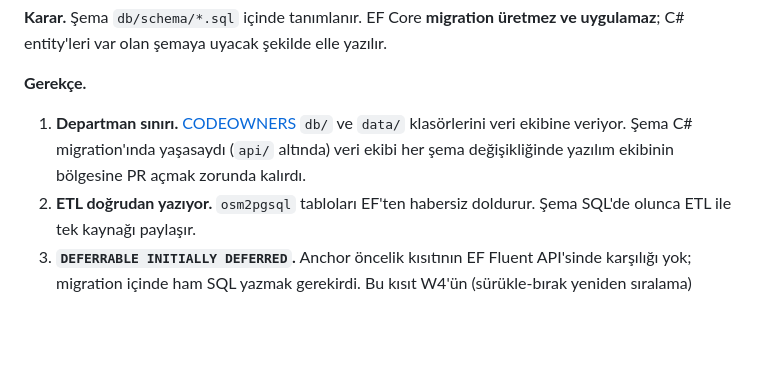
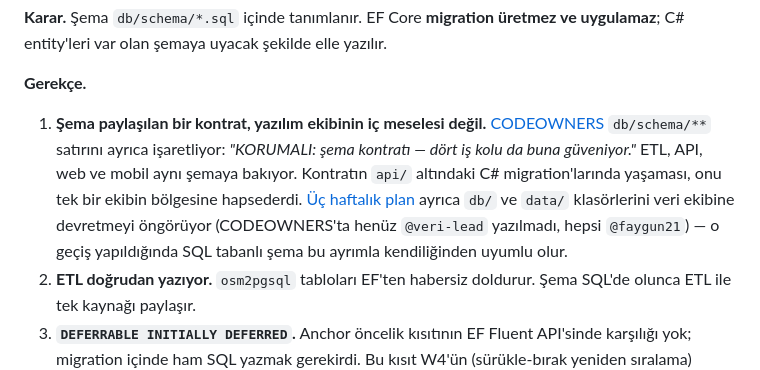
Before and after one commit to faygun21/vivido, a Markdown page: docs/02-KARARLAR.md, the part around the change. GitHub-like rendering; blank space fills up the shorter version.

Commit message:
docs: K-01 gerekcesindeki codeowners atfi duzeltildi
CODEOWNERS'ta departman ayrimi (@veri-lead) henuz uygulanmamis, hepsi @faygun21. Gerekce artik dosyanin gercekten soyledigi seye dayaniyor: db/schema/** 'korumali sema kontrati, dort is kolu da buna guveniyor' olarak isaretli.

```diff
--- a/docs/02-KARARLAR.md
+++ b/docs/02-KARARLAR.md
@@ -36,10 +36,15 @@ ve uygulamaz**; C# entity'leri var olan şemaya uyacak şekilde elle yazılır.
 
 **Gerekçe.**
 
-1. **Departman sınırı.** [CODEOWNERS](../.github/CODEOWNERS) `db/` ve `data/`
-   klasörlerini veri ekibine veriyor. Şema C# migration'ında yaşasaydı
-   (`api/` altında) veri ekibi her şema değişikliğinde yazılım ekibinin
-   bölgesine PR açmak zorunda kalırdı.
+1. **Şema paylaşılan bir kontrat, yazılım ekibinin iç meselesi değil.**
+   [CODEOWNERS](../.github/CODEOWNERS) `db/schema/**` satırını ayrıca
+   işaretliyor: *"KORUMALI: şema kontratı — dört iş kolu da buna güveniyor."*
+   ETL, API, web ve mobil aynı şemaya bakıyor. Kontratın `api/` altındaki
+   C# migration'larında yaşaması, onu tek bir ekibin bölgesine hapsederdi.
+   [Üç haftalık plan](../habi-v2-3-hafta-plan.md) ayrıca `db/` ve `data/`
+   klasörlerini veri ekibine devretmeyi öngörüyor (CODEOWNERS'ta henüz
+   `@veri-lead` yazılmadı, hepsi `@faygun21`) — o geçiş yapıldığında SQL
+   tabanlı şema bu ayrımla kendiliğinden uyumlu olur.
 2. **ETL doğrudan yazıyor.** `osm2pgsql` tabloları EF'ten habersiz doldurur.
    Şema SQL'de olunca ETL ile tek kaynağı paylaşır.
 3. **`DEFERRABLE INITIALLY DEFERRED`.** Anchor öncelik kısıtının EF Fluent
```
